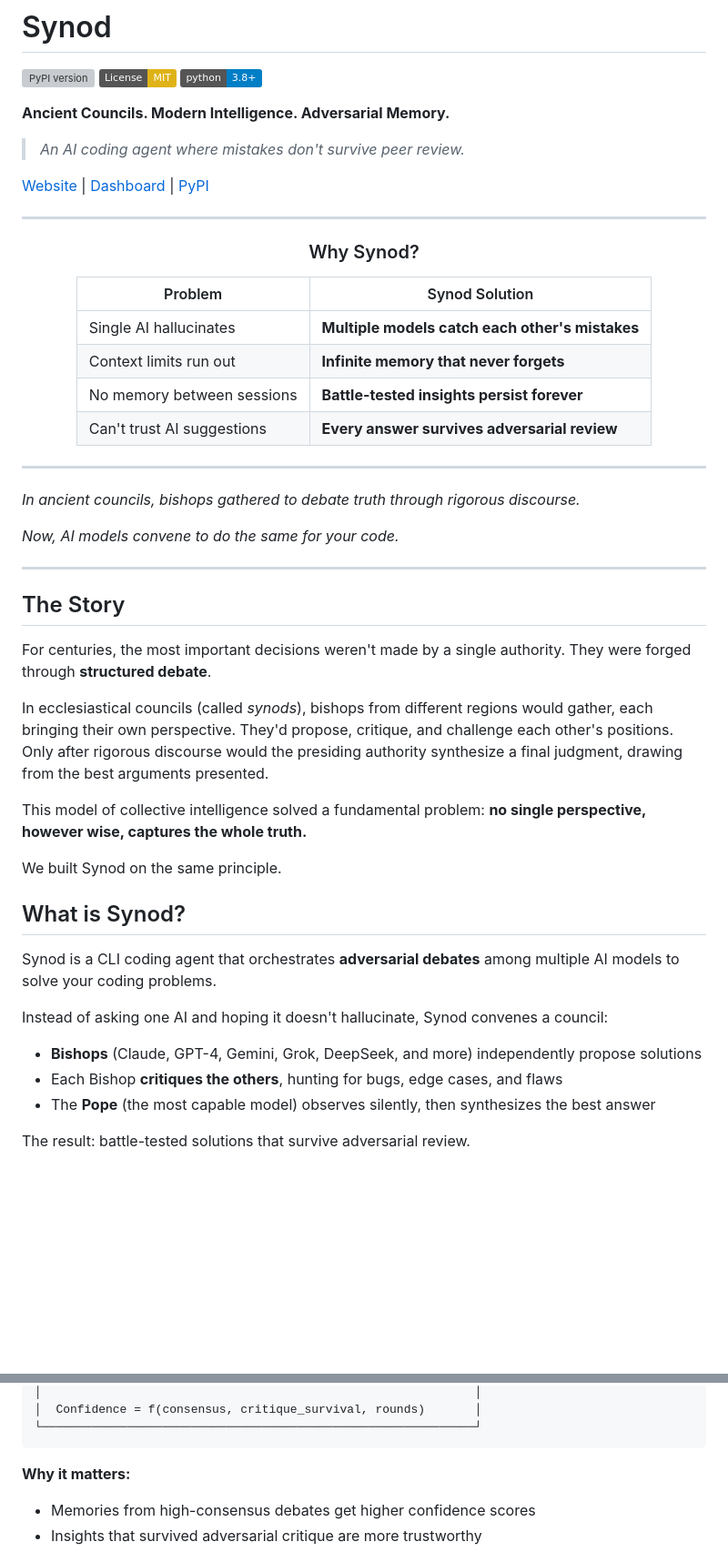
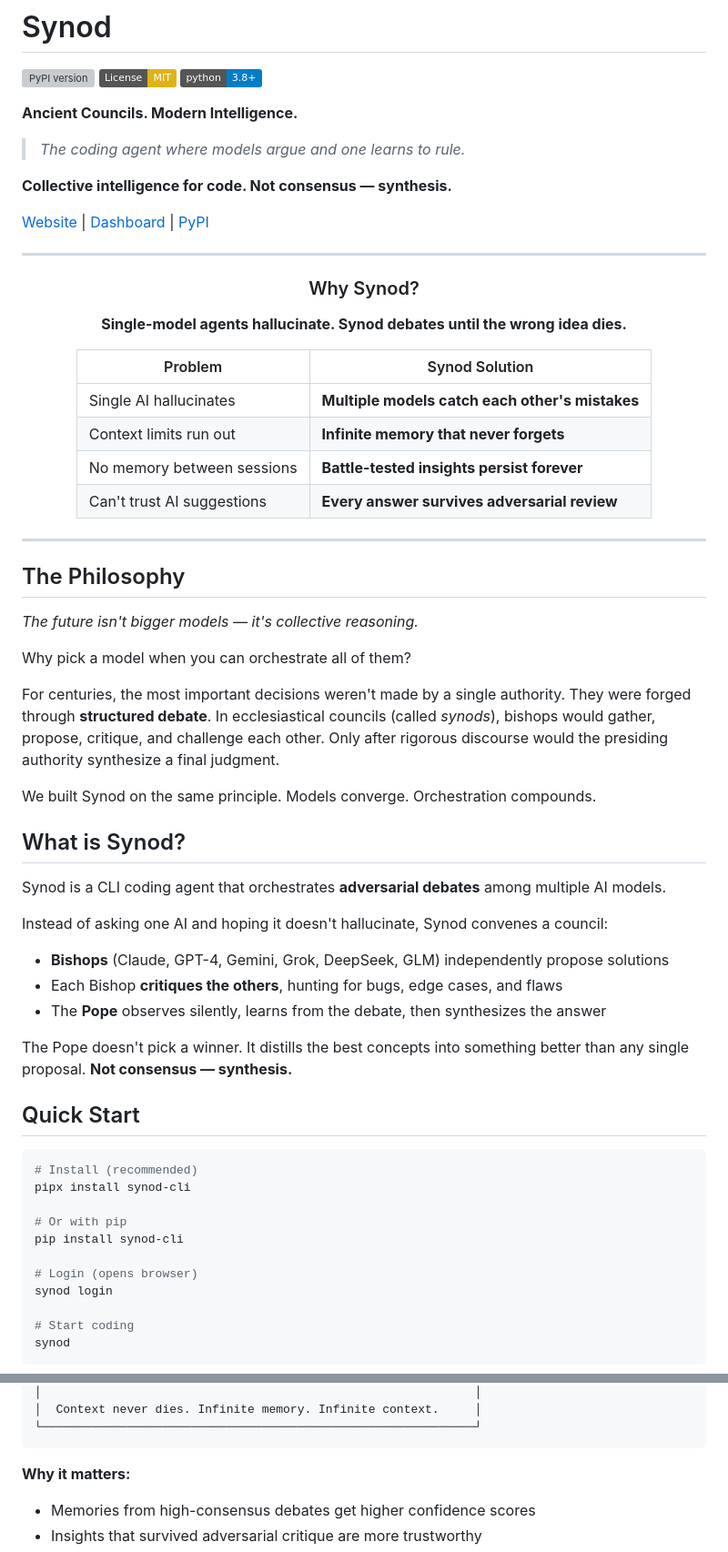
Before and after one commit to KekwanuLabs/synod-cli, a Markdown page: README.md, 2 parts joined by grey strips. Shown at 91% size. GitHub-like rendering; badges without logos; blank space fills up the shorter version; grey boxes are pictures that could not be loaded.

````diff
--- a/README.md
+++ b/README.md
@@ -4,9 +4,11 @@
 [![License: MIT](https://img.shields.io/badge/License-MIT-yellow.svg)](https://opensource.org/licenses/MIT)
 [![Python 3.8+](https://img.shields.io/badge/python-3.8+-blue.svg)](https://www.python.org/downloads/)
 
-**Ancient Councils. Modern Intelligence. Adversarial Memory.**
+**Ancient Councils. Modern Intelligence.**
 
-> *An AI coding agent where mistakes don't survive peer review.*
+> *The coding agent where models argue and one learns to rule.*
+
+**Collective intelligence for code. Not consensus — synthesis.**
 
 [Website](https://synod.run) | [Dashboard](https://synod.run/dashboard) | [PyPI](https://pypi.org/project/synod-cli/)
 
@@ -15,6 +17,8 @@
 <div align="center">
 
 ### Why Synod?
+
+**Single-model agents hallucinate. Synod debates until the wrong idea dies.**
 
 | Problem | Synod Solution |
 |---------|----------------|
@@ -27,30 +31,41 @@
 
 ---
 
-*In ancient councils, bishops gathered to debate truth through rigorous discourse.*
+## The Philosophy
 
-*Now, AI models convene to do the same for your code.*
+*The future isn't bigger models — it's collective reasoning.*
 
----
+Why pick a model when you can orchestrate all of them?
 
-## The Story
+For centuries, the most important decisions weren't made by a single authority. They were forged through **structured debate**. In ecclesiastical councils (called *synods*), bishops would gather, propose, critique, and challenge each other. Only after rigorous discourse would the presiding authority synthesize a final judgment.
 
-For centuries, the most important decisions weren't made by a single authority. They were forged through **structured debate**.
-
-In ecclesiastical councils (called *synods*), bishops from different regions would gather, each bringing their own perspective. They'd propose, critique, and challenge each other's positions. Only after rigorous discourse would the presiding authority synthesize a final judgment, drawing from the best arguments presented.
-
-This model of collective intelligence solved a fundamental problem: **no single perspective, however wise, captures the whole truth.**
-
-We built Synod on the same principle.
+We built Synod on the same principle. Models converge. Orchestration compounds.
 
 ## What is Synod?
 
-Synod is a CLI coding agent that orchestrates **adversarial debates** among multiple AI models to solve your coding problems.
+Synod is a CLI coding agent that orchestrates **adversarial debates** among multiple AI models.
 
 Instead of asking one AI and hoping it doesn't hallucinate, Synod convenes a council:
 
-- **Bishops** (Claude, GPT-4, Gemini, Grok, DeepSeek, and more) independently propose solutions
+- **Bishops** (Claude, GPT-4, Gemini, Grok, DeepSeek, GLM) independently propose solutions
 - Each Bishop **critiques the others**, hunting for bugs, edge cases, and flaws
-- The **Pope** (the most capable model) observes silently, then synthesizes the best answer
+- The **Pope** observes silently, learns from the debate, then synthesizes the answer
 
-The result: battle-tested solutions that survive adversarial review.
+The Pope doesn't pick a winner. It distills the best concepts into something better than any single proposal. **Not consensus — synthesis.**
+
+## Quick Start
+
+```bash
+# Install (recommended)
+pipx install synod-cli
+
+# Or with pip
+pip install synod-cli
+
+# Login (opens browser)
+synod login
+
+# Start coding
+synod
+```
+
@@ -70,5 +155,5 @@ Synod memories are **verified by multiple AI models before storage**. Every insi
 │                                                             │
-│  Confidence = f(consensus, critique_survival, rounds)       │
+│  Context never dies. Infinite memory. Infinite context.     │
 └─────────────────────────────────────────────────────────────┘
 ```
 
````
Also changed, not shown: other parts of README.md (+85 -129 lines).
